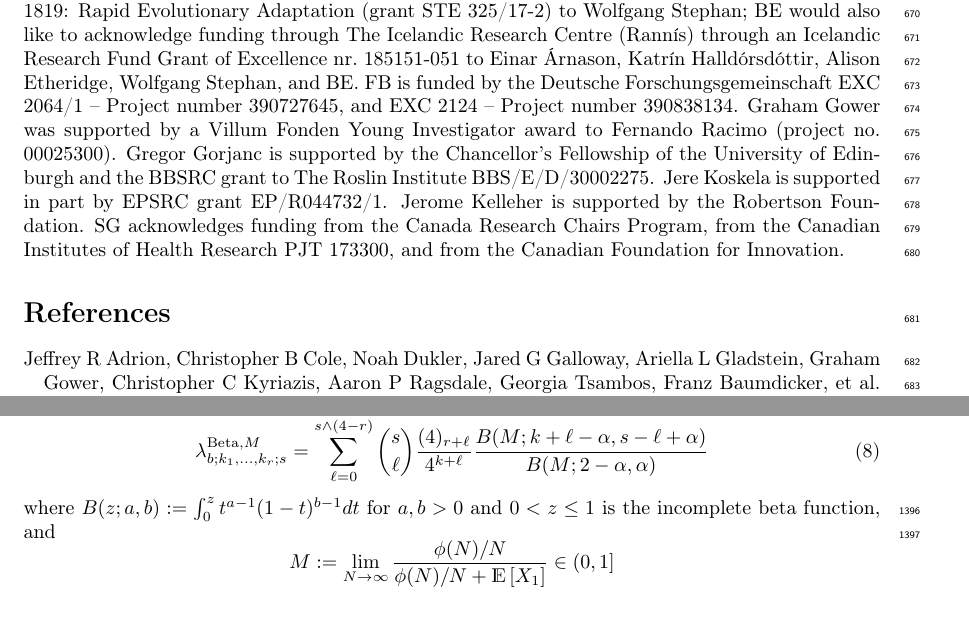
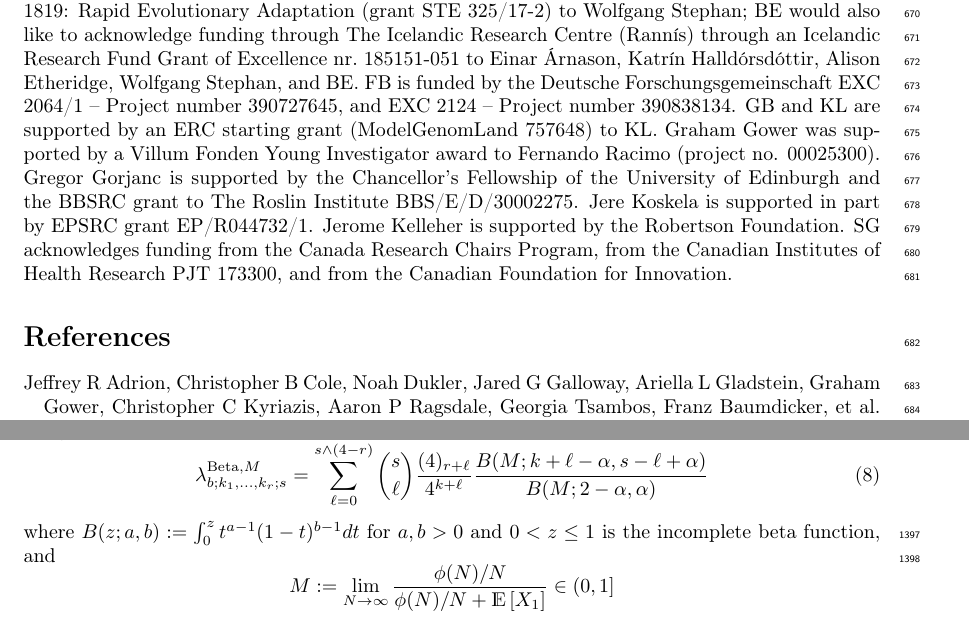
Before and after one commit to tskit-dev/msprime-1.0-paper, a LaTeX paper (paper.tex): two parts of pages 22 and 43 of 43, joined at a grey line, cut so that both start at the same text. Compiled offline with pdfLaTeX.

Commit message:
Add Konrad's funding

```diff
--- a/paper.tex
+++ b/paper.tex
@@ -1614,6 +1614,7 @@ on the manuscript.
 ADK was supported by NIH awards R01GM117241 and R01HG010774.
 BE was supported by  DFG grant  273887127 through Priority Programme SPP 1819: Rapid Evolutionary Adaptation (grant STE 325/17-2) to Wolfgang Stephan; BE would also like to acknowledge  funding through The Icelandic Research Centre (Rann{\'i}s) through an Icelandic Research Fund Grant of  Excellence nr.\ 185151-051 to Einar \'Arnason,  Katr\'in Halld\'orsd\'ottir,  Alison Etheridge,  Wolfgang Stephan, and BE.
 FB is funded by the Deutsche Forschungsgemeinschaft EXC 2064/1 -- Project number 390727645, and EXC 2124 -- Project number 390838134.
+GB and KL are supported by an ERC starting grant (ModelGenomLand 757648) to KL.
 Graham Gower was supported by a Villum Fonden Young Investigator award to Fernando Racimo (project no. 00025300).
 Gregor Gorjanc is supported by the Chancellor's Fellowship of the University of Edinburgh and the BBSRC grant to The Roslin Institute BBS/E/D/30002275.
 Jere Koskela is supported in part by EPSRC grant EP/R044732/1.
```
